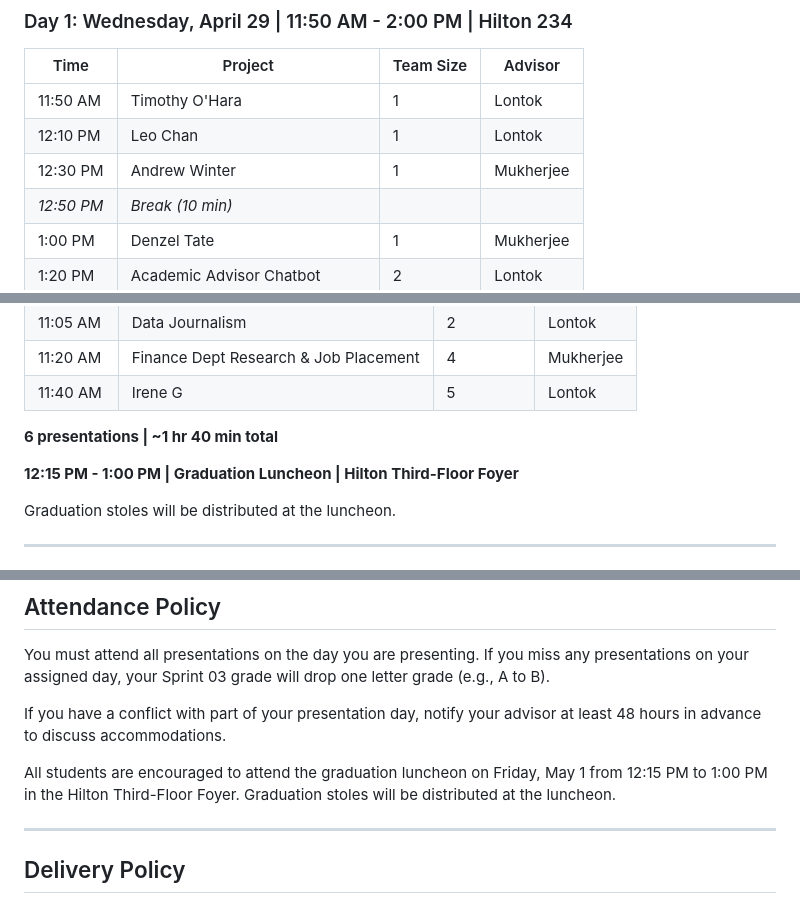
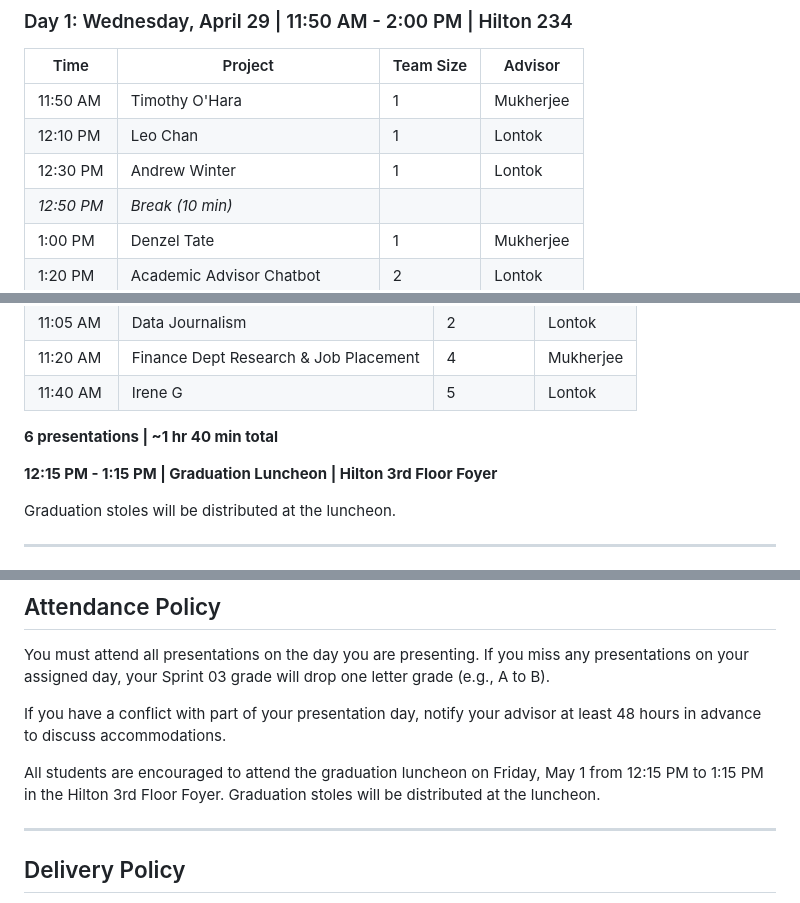
Before and after one commit to LMU-ISBA/isba-4797-s26, a Markdown page: project/final-presentation.md, 3 parts joined by grey strips. Rendered like a GitHub page.

Commit message:
Update luncheon end time, foyer label, and advisor assignments

```diff
--- a/project/final-presentation.md
+++ b/project/final-presentation.md
@@ -8,9 +8,9 @@ Presentations take place over three days. Attendance is mandatory for all presen
 
 | Time | Project | Team Size | Advisor |
 |------|---------|-----------|---------|
-| 11:50 AM | Timothy O'Hara | 1 | Lontok |
+| 11:50 AM | Timothy O'Hara | 1 | Mukherjee |
 | 12:10 PM | Leo Chan | 1 | Lontok |
-| 12:30 PM | Andrew Winter | 1 | Mukherjee |
+| 12:30 PM | Andrew Winter | 1 | Lontok |
 | *12:50 PM* | *Break (10 min)* | | |
 | 1:00 PM | Denzel Tate | 1 | Mukherjee |
 | 1:20 PM | Academic Advisor Chatbot | 2 | Lontok |
@@ -45,7 +45,7 @@ Presentations take place over three days. Attendance is mandatory for all presen
 
 **6 presentations | ~1 hr 40 min total**
 
-**12:15 PM - 1:00 PM | Graduation Luncheon | Hilton Third-Floor Foyer**
+**12:15 PM - 1:15 PM | Graduation Luncheon | Hilton 3rd Floor Foyer**
 
 Graduation stoles will be distributed at the luncheon.
 
@@ -116,7 +116,7 @@ You must attend all presentations on the day you are presenting. If you miss any
 
 If you have a conflict with part of your presentation day, notify your advisor at least 48 hours in advance to discuss accommodations.
 
-All students are encouraged to attend the graduation luncheon on Friday, May 1 from 12:15 PM to 1:00 PM in the Hilton Third-Floor Foyer. Graduation stoles will be distributed at the luncheon.
+All students are encouraged to attend the graduation luncheon on Friday, May 1 from 12:15 PM to 1:15 PM in the Hilton 3rd Floor Foyer. Graduation stoles will be distributed at the luncheon.
 
 ---
 
```
